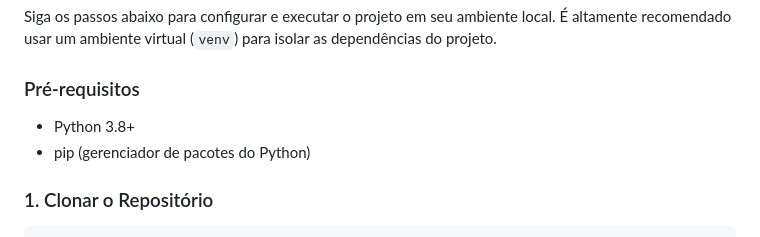
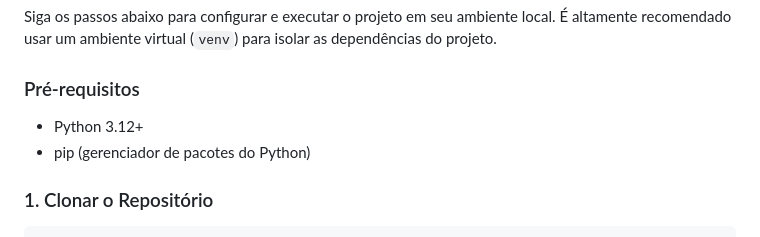
Before and after one commit to thalsime/uc8_zeladoria, a Markdown page: README.md, the part around the change. GitHub-like rendering.

Commit message:
docs: Update README.md
Ajustando a versão mínima do Python de 3.8 para 3.12.

Alguns erros de SSL foram levantados no processo de instalação dos pacotes com 3.8.

```diff
--- a/README.md
+++ b/README.md
@@ -8,7 +8,7 @@ Siga os passos abaixo para configurar e executar o projeto em seu ambiente local
 
 ### Pré-requisitos
 
-  * Python 3.8+
+  * Python 3.12+
   * pip (gerenciador de pacotes do Python)
 
 ### 1. Clonar o Repositório
```
